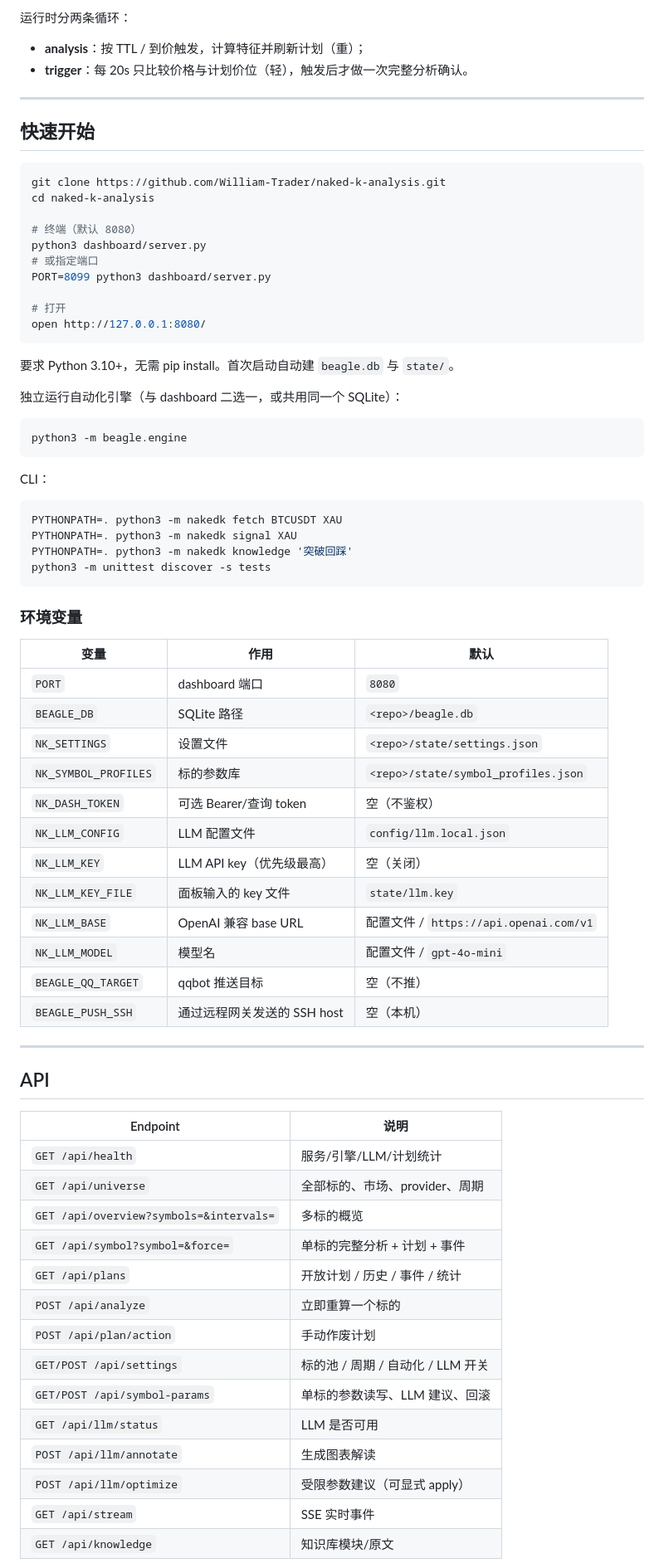
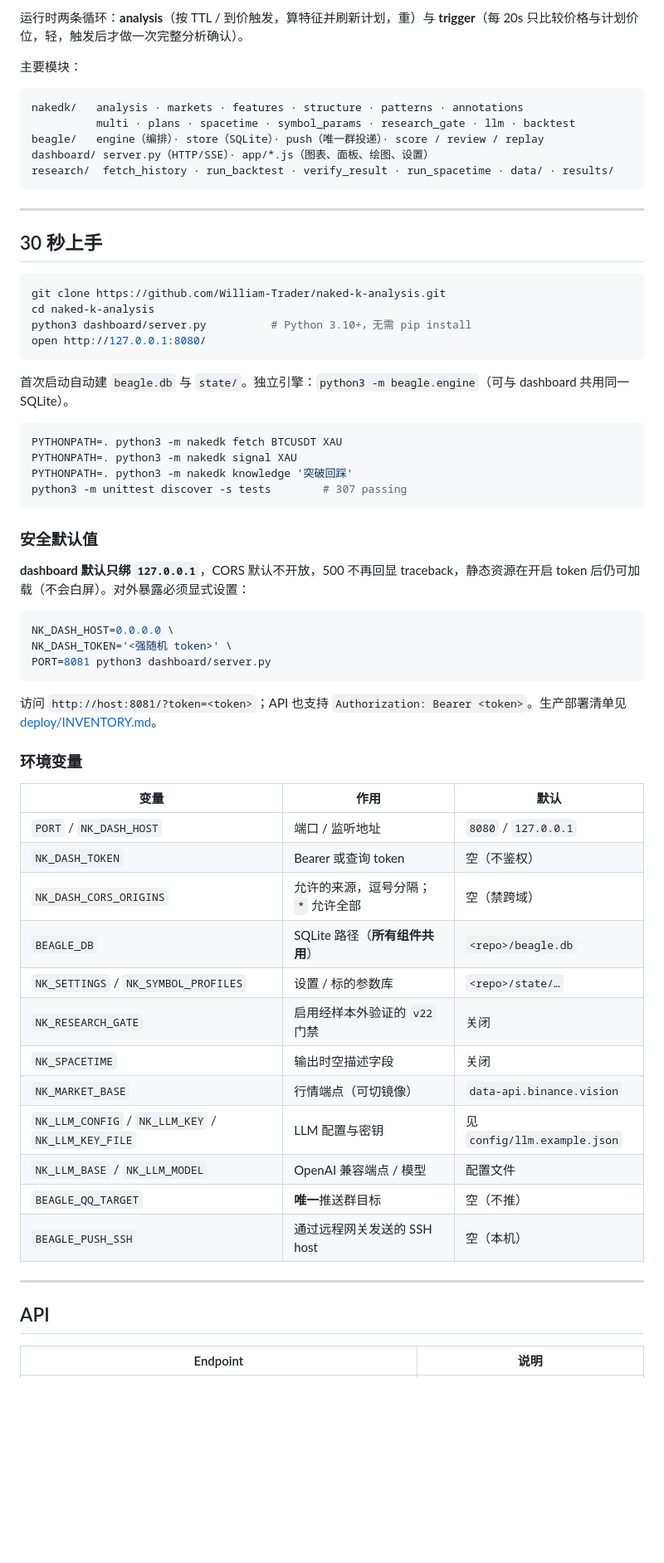
Before and after one commit to William-Trader/naked-k-analysis, a Markdown page: README.md, the part around one of its changes. Shown at 83% size. Rendered like a GitHub page; blank space fills up the shorter version.

````diff
--- a/README.md
+++ b/README.md
@@ -135,59 +159,64 @@ beagle/
 ```
 
-运行时分两条循环：
+运行时两条循环：**analysis**（按 TTL / 到价触发，算特征并刷新计划，重）与 **trigger**（每 20s 只比较价格与计划价位，轻，触发后才做一次完整分析确认）。
 
-- **analysis**：按 TTL / 到价触发，计算特征并刷新计划（重）；
-- **trigger**：每 20s 只比较价格与计划价位（轻），触发后才做一次完整分析确认。
+主要模块：
+
+```
+nakedk/   analysis · markets · features · structure · patterns · annotations
+          multi · plans · spacetime · symbol_params · research_gate · llm · backtest
+beagle/   engine（编排）· store（SQLite）· push（唯一群投递）· score / review / replay
+dashboard/ server.py（HTTP/SSE）· app/*.js（图表、面板、绘图、设置）
+research/  fetch_history · run_backtest · verify_result · run_spacetime · data/ · results/
+```
 
 ---
 
-## 快速开始
+## 30 秒上手
 
 ```bash
 git clone https://github.com/William-Trader/naked-k-analysis.git
 cd naked-k-analysis
-
-# 终端（默认 8080）
-python3 dashboard/server.py
-# 或指定端口
-PORT=8099 python3 dashboard/server.py
-
-# 打开
+python3 dashboard/server.py          # Python 3.10+，无需 pip install
 open http://127.0.0.1:8080/
 ```
 
-要求 Python 3.10+，无需 pip install。首次启动自动建 `beagle.db` 与 `state/`。
-
-独立运行自动化引擎（与 dashboard 二选一，或共用同一个 SQLite）：
-
-```bash
-python3 -m beagle.engine
-```
-
-CLI：
+首次启动自动建 `beagle.db` 与 `state/`。独立引擎：`python3 -m beagle.engine`（可与 dashboard 共用同一 SQLite）。
 
 ```bash
 PYTHONPATH=. python3 -m nakedk fetch BTCUSDT XAU
 PYTHONPATH=. python3 -m nakedk signal XAU
 PYTHONPATH=. python3 -m nakedk knowledge '突破回踩'
-python3 -m unittest discover -s tests
+python3 -m unittest discover -s tests        # 307 passing
 ```
+
+### 安全默认值
+
+**dashboard 默认只绑 `127.0.0.1`**，CORS 默认不开放，500 不再回显 traceback，静态资源在开启 token 后仍可加载（不会白屏）。对外暴露必须显式设置：
+
+```bash
+NK_DASH_HOST=0.0.0.0 \
+NK_DASH_TOKEN='<强随机 token>' \
+PORT=8081 python3 dashboard/server.py
+```
+
+访问 `http://host:8081/?token=<token>`；API 也支持 `Authorization: Bearer <token>`。生产部署清单见 [deploy/INVENTORY.md](deploy/INVENTORY.md)。
 
 ### 环境变量
 
 | 变量 | 作用 | 默认 |
 |---|---|---|
-| `PORT` | dashboard 端口 | `8080` |
-| `BEAGLE_DB` | SQLite 路径 | `<repo>/beagle.db` |
-| `NK_SETTINGS` | 设置文件 | `<repo>/state/settings.json` |
-| `NK_SYMBOL_PROFILES` | 标的参数库 | `<repo>/state/symbol_profiles.json` |
-| `NK_DASH_TOKEN` | 可选 Bearer/查询 token | 空（不鉴权） |
-| `NK_LLM_CONFIG` | LLM 配置文件 | `config/llm.local.json` |
-| `NK_LLM_KEY` | LLM API key（优先级最高） | 空（关闭） |
-| `NK_LLM_KEY_FILE` | 面板输入的 key 文件 | `state/llm.key` |
-| `NK_LLM_BASE` | OpenAI 兼容 base URL | 配置文件 / `https://api.openai.com/v1` |
-| `NK_LLM_MODEL` | 模型名 | 配置文件 / `gpt-4o-mini` |
-| `BEAGLE_QQ_TARGET` | qqbot 推送目标 | 空（不推） |
+| `PORT` / `NK_DASH_HOST` | 端口 / 监听地址 | `8080` / `127.0.0.1` |
+| `NK_DASH_TOKEN` | Bearer 或查询 token | 空（不鉴权） |
+| `NK_DASH_CORS_ORIGINS` | 允许的来源，逗号分隔；`*` 允许全部 | 空（禁跨域） |
+| `BEAGLE_DB` | SQLite 路径（**所有组件共用**） | `<repo>/beagle.db` |
+| `NK_SETTINGS` / `NK_SYMBOL_PROFILES` | 设置 / 标的参数库 | `<repo>/state/…` |
+| `NK_RESEARCH_GATE` | 启用经样本外验证的 `v22` 门禁 | 关闭 |
+| `NK_SPACETIME` | 输出时空描述字段 | 关闭 |
+| `NK_MARKET_BASE` | 行情端点（可切镜像） | `data-api.binance.vision` |
+| `NK_LLM_CONFIG` / `NK_LLM_KEY` / `NK_LLM_KEY_FILE` | LLM 配置与密钥 | 见 `config/llm.example.json` |
+| `NK_LLM_BASE` / `NK_LLM_MODEL` | OpenAI 兼容端点 / 模型 | 配置文件 |
+| `BEAGLE_QQ_TARGET` | **唯一**推送群目标 | 空（不推） |
 | `BEAGLE_PUSH_SSH` | 通过远程网关发送的 SSH host | 空（本机） |
 
 ---
@@ -196,18 +225,3 @@ python3 -m unittest discover -s tests
 
 | Endpoint | 说明 |
 |---|---|
-| `GET /api/health` | 服务/引擎/LLM/计划统计 |
-| `GET /api/universe` | 全部标的、市场、provider、周期 |
-| `GET /api/overview?symbols=&intervals=` | 多标的概览 |
-| `GET /api/symbol?symbol=&force=` | 单标的完整分析 + 计划 + 事件 |
-| `GET /api/plans` | 开放计划 / 历史 / 事件 / 统计 |
-| `POST /api/analyze` | 立即重算一个标的 |
-| `POST /api/plan/action` | 手动作废计划 |
-| `GET/POST /api/settings` | 标的池 / 周期 / 自动化 / LLM 开关 |
-| `GET/POST /api/symbol-params` | 单标的参数读写、LLM 建议、回滚 |
-| `GET /api/llm/status` | LLM 是否可用 |
-| `POST /api/llm/annotate` | 生成图表解读 |
-| `POST /api/llm/optimize` | 受限参数建议（可显式 apply） |
-| `GET /api/stream` | SSE 实时事件 |
-| `GET /api/knowledge` | 知识库模块/原文 |
-
````
Also changed, not shown: other parts of README.md (+127 -127 lines), CHANGELOG.md (+21 -4 lines), docs/screenshots/dashboard-2.3.0.png (added), docs/screenshots/mobile-2.3.0.png (added), docs/screenshots/spacetime-2.3.0.png (added).
